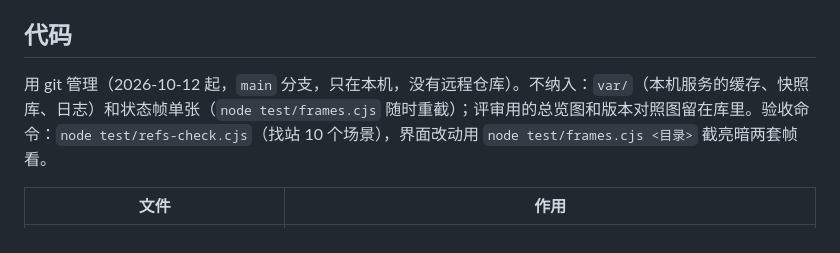
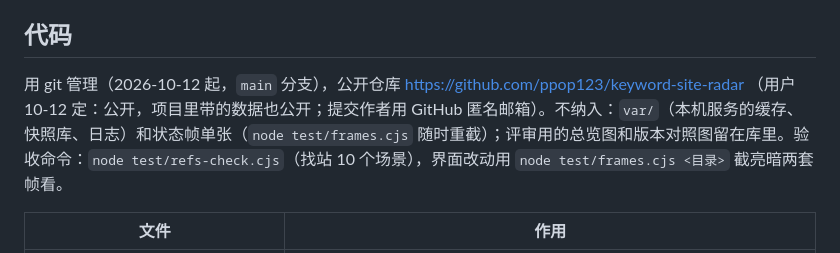
Before and after one commit to ppop123/keyword-site-radar, a Markdown page: README.md, the part around the change. Drawn GitHub-style.

Commit message:
README：记下公开仓库地址
Co-Authored-By: Claude Opus 5.5 <noreply@anthropic.com>

```diff
--- a/README.md
+++ b/README.md
@@ -146,7 +146,7 @@ Chrome 侧边栏插件，配一个本机小服务。**只在 sim.3ue.co 上采
 
 ## 代码
 
-用 git 管理（2026-10-12 起，`main` 分支，只在本机，没有远程仓库）。不纳入：`var/`（本机服务的缓存、快照库、日志）和状态帧单张（`node test/frames.cjs` 随时重截）；评审用的总览图和版本对照图留在库里。验收命令：`node test/refs-check.cjs`（找站 10 个场景），界面改动用 `node test/frames.cjs <目录>` 截亮暗两套帧看。
+用 git 管理（2026-10-12 起，`main` 分支），公开仓库 https://github.com/ppop123/keyword-site-radar （用户 10-12 定：公开，项目里带的数据也公开；提交作者用 GitHub 匿名邮箱）。不纳入：`var/`（本机服务的缓存、快照库、日志）和状态帧单张（`node test/frames.cjs` 随时重截）；评审用的总览图和版本对照图留在库里。验收命令：`node test/refs-check.cjs`（找站 10 个场景），界面改动用 `node test/frames.cjs <目录>` 截亮暗两套帧看。
 
 | 文件 | 作用 |
 |---|---|
```
